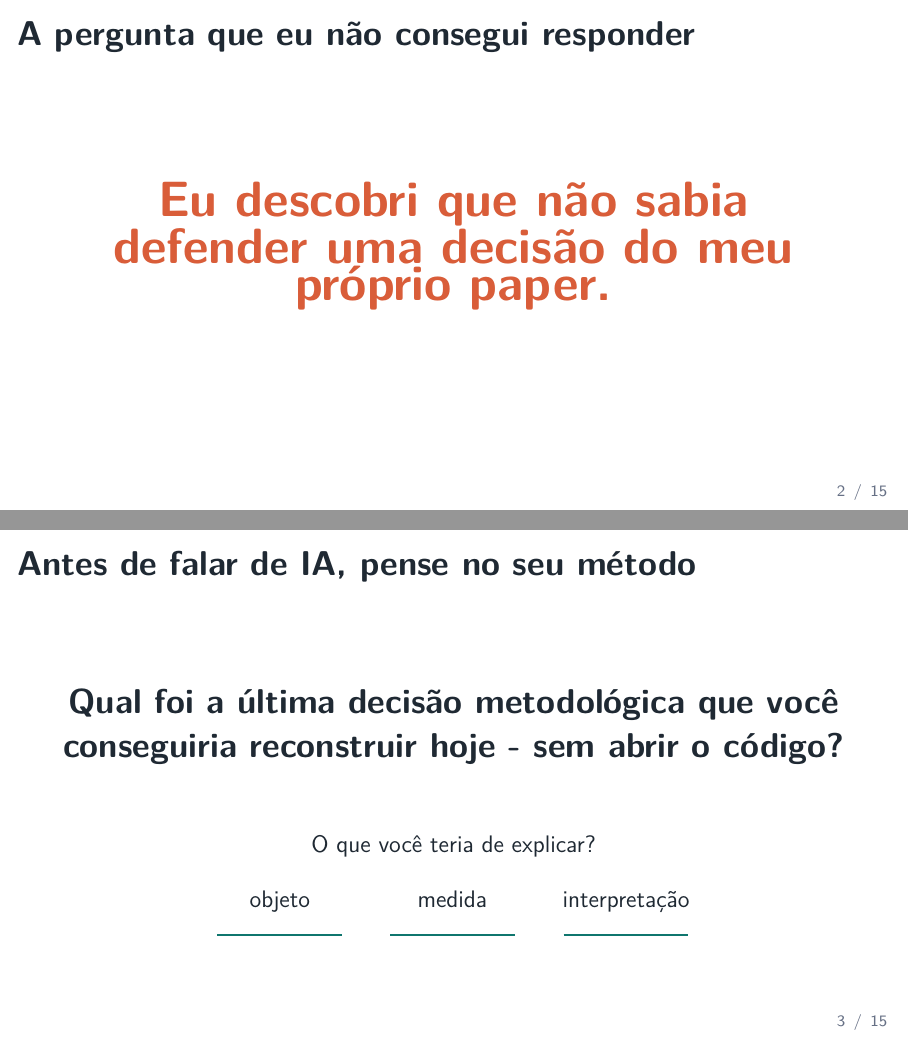
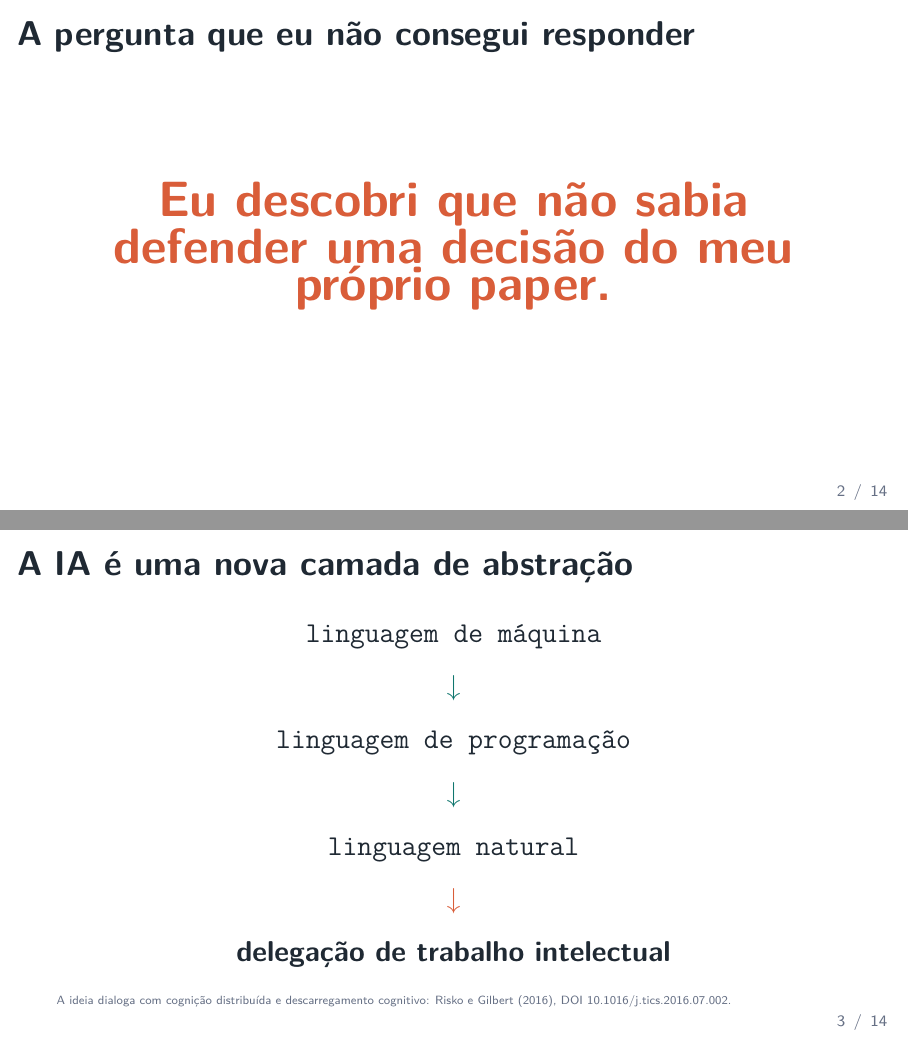
Before and after one commit to mgaldino/divida-epistemica-ia, an R Markdown document (2026-08-07_apresentacao_metodologia_ia.Rmd): pages 2 and 3 of 15 before the commit and pages 2 and 3 of 14 after it, joined at a grey line. The pictures show the output file 2026-08-07_apresentacao_metodologia_ia.pdf that the author committed with the source.

Commit message:
chore: codex checkpoint (session-stop)
Automatic Codex checkpoint at 2026-08-13 10:19:24.

Reason: session-stop.

```diff
--- a/2026-08-07_apresentacao_metodologia_ia.Rmd
+++ b/2026-08-07_apresentacao_metodologia_ia.Rmd
@@ -44,16 +44,3 @@
 \end{center}
 
 <!-- Fala: Conte o episódio sem começar pela tecnologia. O gancho é a vulnerabilidade do pesquisador: algo estava no paper, mas já não estava disponível para defesa. -->
-
-## Antes de falar de IA, pense no seu método
-
-\begin{center}
-\vspace{0.6cm}
-\Large\textbf{Qual foi a última decisão metodológica que você conseguiria reconstruir hoje - sem abrir o código?}
-
-\vspace{0.9cm}
-\normalsize O que você teria de explicar?
-
-\vspace{0.25cm}
-\begin{tabular}{c@{\qquad}c@{\qquad}c}
-  objeto & medida & interpretação \\
```
Also changed, not shown: 2026-08-07_apresentacao_metodologia_ia.knit.md, 2026-08-07_apresentacao_metodologia_ia.pdf, 2026-08-07_apresentacao_metodologia_ia.tex, 2026-08-07_apresentacao_metodologia_ia.Rmd (5 more changed lines).
